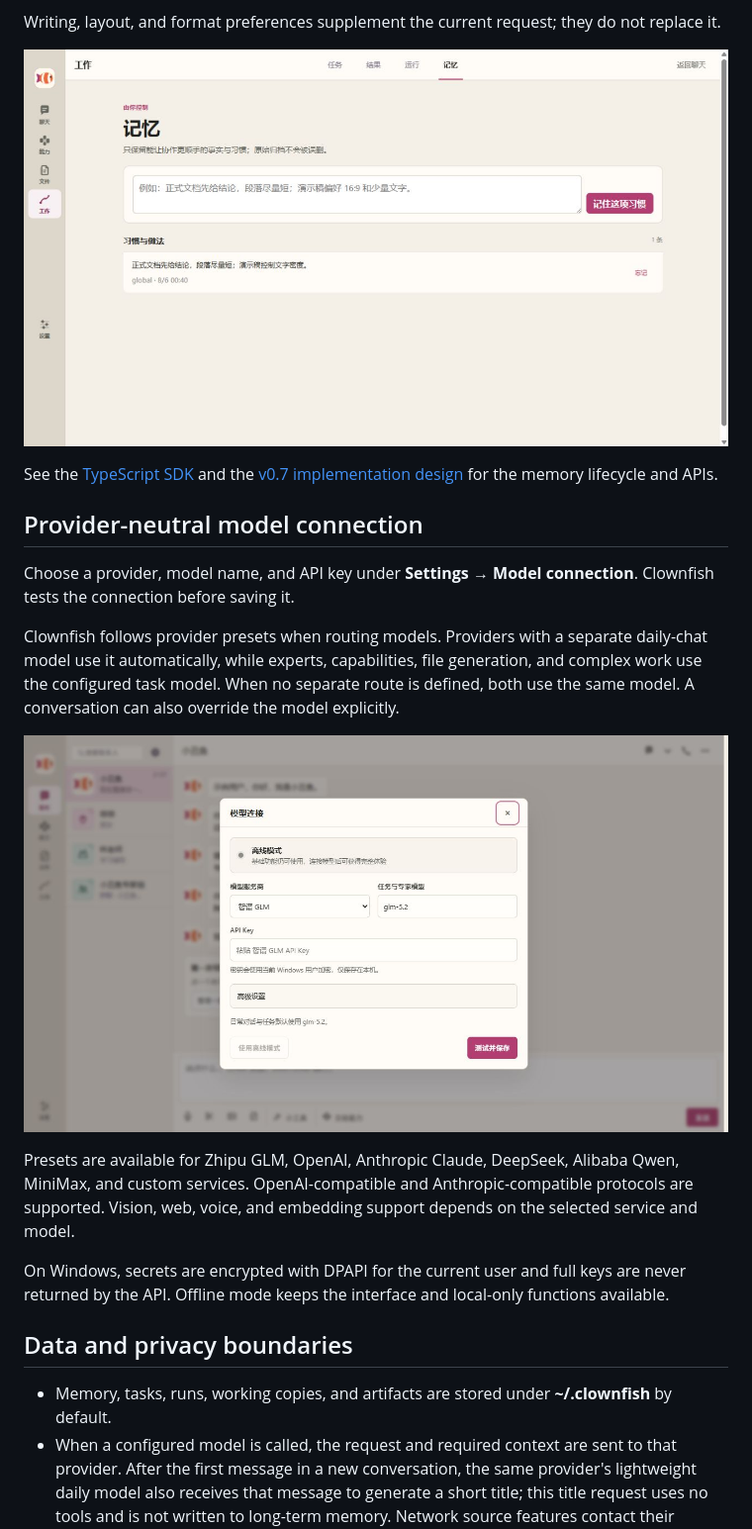
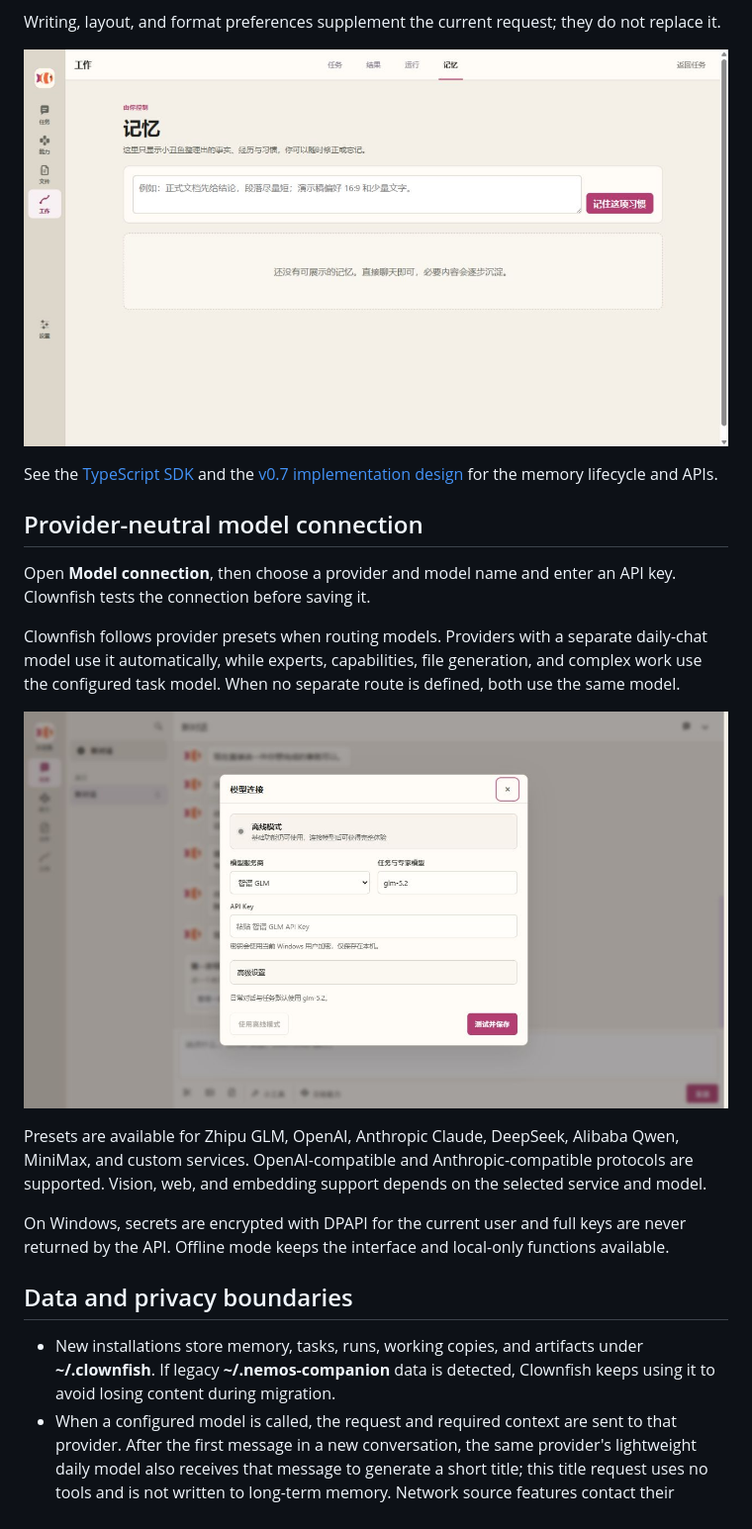
Before and after one commit to mmlong818/nemos, a Markdown page: README.en.md, the part around the change printed below. Shown: that part at 99% size. GitHub-like rendering; pictures changed too: docs/assets/readme/clownfish-memory.jpg, docs/assets/readme/clownfish-model-connection.jpg.

Commit message:
docs: refresh README and product screenshots

```diff
--- a/README.en.md
+++ b/README.en.md
@@ -80,19 +93,19 @@ See the [TypeScript SDK](sdk/typescript/README.en.md) and the [v0.7 implementati
 
 ## Provider-neutral model connection
 
-Choose a provider, model name, and API key under **Settings → Model connection**. Clownfish tests the connection before saving it.
+Open **Model connection**, then choose a provider and model name and enter an API key. Clownfish tests the connection before saving it.
 
-Clownfish follows provider presets when routing models. Providers with a separate daily-chat model use it automatically, while experts, capabilities, file generation, and complex work use the configured task model. When no separate route is defined, both use the same model. A conversation can also override the model explicitly.
+Clownfish follows provider presets when routing models. Providers with a separate daily-chat model use it automatically, while experts, capabilities, file generation, and complex work use the configured task model. When no separate route is defined, both use the same model.
 
 ![Clownfish model connection](docs/assets/readme/clownfish-model-connection.jpg)
 
-Presets are available for Zhipu GLM, OpenAI, Anthropic Claude, DeepSeek, Alibaba Qwen, MiniMax, and custom services. OpenAI-compatible and Anthropic-compatible protocols are supported. Vision, web, voice, and embedding support depends on the selected service and model.
+Presets are available for Zhipu GLM, OpenAI, Anthropic Claude, DeepSeek, Alibaba Qwen, MiniMax, and custom services. OpenAI-compatible and Anthropic-compatible protocols are supported. Vision, web, and embedding support depends on the selected service and model.
 
 On Windows, secrets are encrypted with DPAPI for the current user and full keys are never returned by the API. Offline mode keeps the interface and local-only functions available.
 
 ## Data and privacy boundaries
 
-- Memory, tasks, runs, working copies, and artifacts are stored under **~/.clownfish** by default.
+- New installations store memory, tasks, runs, working copies, and artifacts under **~/.clownfish**. If legacy **~/.nemos-companion** data is detected, Clownfish keeps using it to avoid losing content during migration.
 - When a configured model is called, the request and required context are sent to that provider. After the first message in a new conversation, the same provider's lightweight daily model also receives that message to generate a short title; this title request uses no tools and is not written to long-term memory. Network source features contact their corresponding public services when used.
 - Logs and run records redact common credential fields, but secrets should never be placed in task text.
 - Before exporting or sharing a backup or portable package, check that it does not contain a user data directory.
```
Also changed, not shown: other parts of README.en.md (+21 -1 lines), README.md (+26 -6 lines), docs/assets/readme/clownfish-capabilities.jpg, docs/assets/readme/clownfish-chat.jpg, docs/assets/readme/clownfish-office.jpg, docs/assets/readme/clownfish-work.jpg (added).
